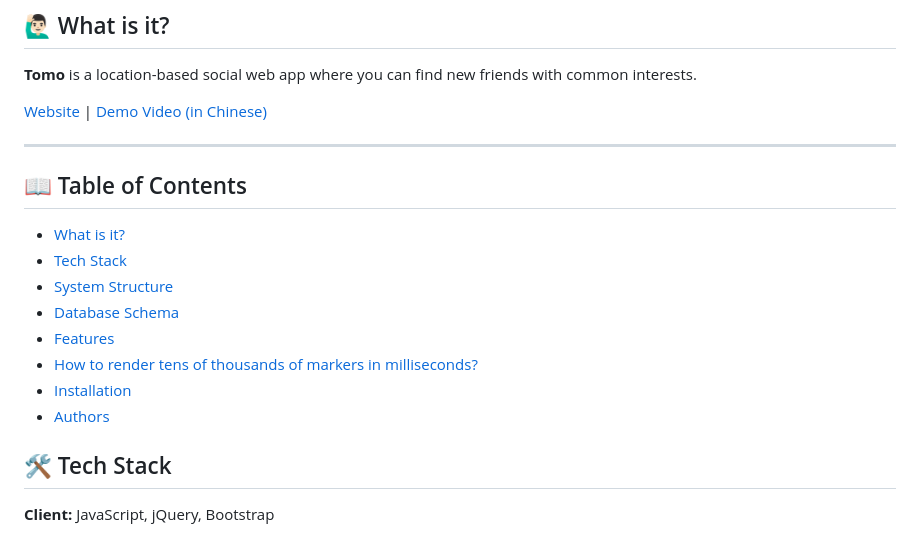
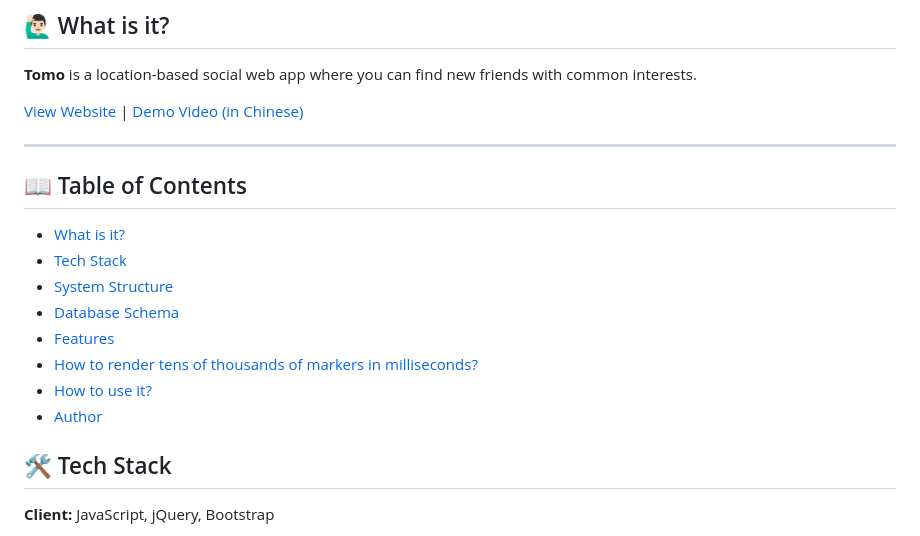
Before and after one commit to weilincheng/tomo, a Markdown page: README.md, the part around the change printed below. Rendered like a GitHub page.

```diff
--- a/README.md
+++ b/README.md
@@ -6,7 +6,7 @@
 
 **Tomo** is a location-based social web app where you can find new friends with common interests.
 
-[Website](https://tomomap.me) | [Demo Video (in Chinese)](https://drive.google.com/file/d/1bZ81Uq8DnKeegX70wve6eDtnPS21dgKy/view)
+[View Website](https://tomomap.me) | [Demo Video (in Chinese)](https://drive.google.com/file/d/1bZ81Uq8DnKeegX70wve6eDtnPS21dgKy/view)
 
 ---
 
@@ -18,8 +18,8 @@
 - [Database Schema](#🗄-database-schema)
 - [Features](#⚙-features)
 - [How to render tens of thousands of markers in milliseconds?](#📍-how-to-render-tens-of-thousands-of-markers-in-milliseconds)
-- [Installation](installation)
-- [Authors](#👨🏻‍💻-authors)
+- [How to use it?](#📚-how-to-use-it)
+- [Author](#👨🏻‍💻-author)
 
 ## 🛠 Tech Stack
 
```
Also changed, not shown: other parts of README.md (+38 -6 lines), public/images/marker_rendering.png (added), 3 other files.
